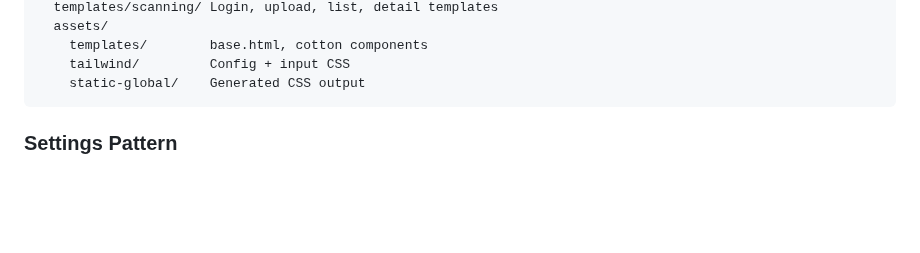
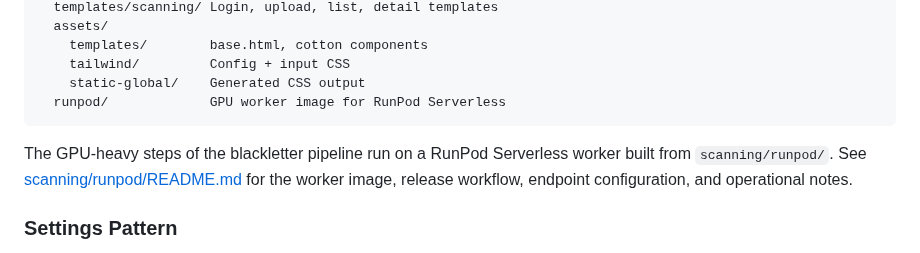
Before and after one commit to freelawproject/scanning, a Markdown page: README.md, the part around the change. GitHub-like rendering; blank space fills up the shorter version.

````diff
--- a/README.md
+++ b/README.md
@@ -71,7 +71,13 @@ scanning/
     templates/        base.html, cotton components
     tailwind/         Config + input CSS
     static-global/    Generated CSS output
+  runpod/             GPU worker image for RunPod Serverless
 ```
+
+The GPU-heavy steps of the blackletter pipeline run on a RunPod Serverless
+worker built from `scanning/runpod/`. See
+[scanning/runpod/README.md](scanning/runpod/README.md) for the worker image,
+release workflow, endpoint configuration, and operational notes.
 
 ### Settings Pattern
 
````
Also changed, not shown: scanning/runpod/README.md (+41 -3 lines).
